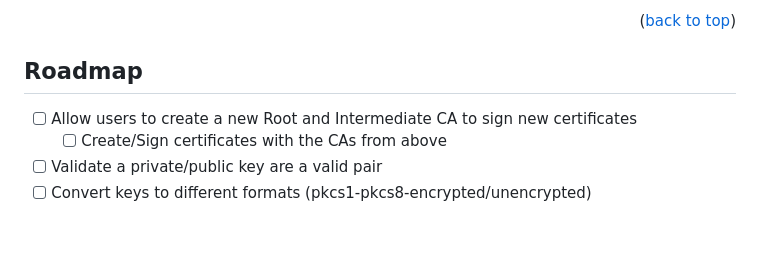
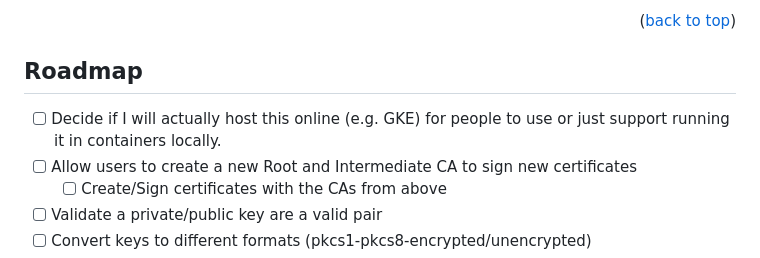
Before and after one commit to BobBlank12/certlint, a Markdown page: README.md, the part around the change. Drawn GitHub-style; blank space fills up the shorter version.

```diff
--- a/README.md
+++ b/README.md
@@ -132,6 +132,7 @@ _For more examples, please refer to the [Documentation](https://example.com)_
 <!-- ROADMAP -->
 ## Roadmap
 
+- [ ] Decide if I will actually host this online (e.g. GKE)  for people to use or just support running it in containers locally.
 - [ ] Allow users to create a new Root and Intermediate CA to sign new certificates
     - [ ] Create/Sign certificates with the CAs from above
 - [ ] Validate a private/public key are a valid pair
```
